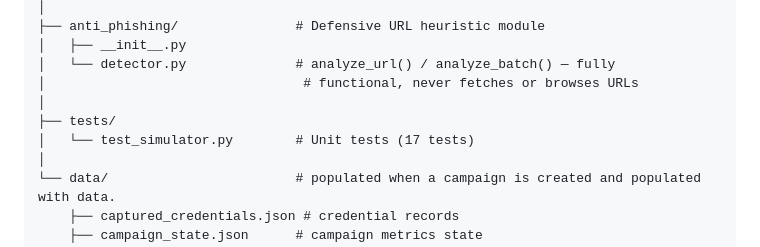
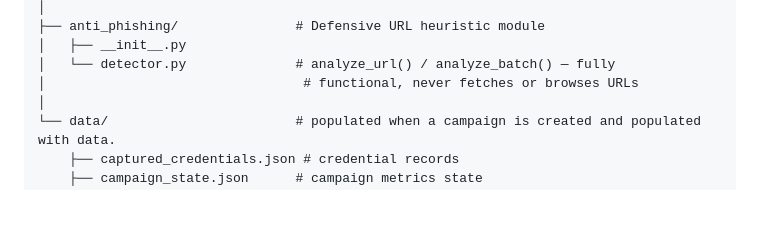
Before and after one commit to AreImanth/Social-Engineering-Phishing-Campaign, a Markdown page: README.md, the part around the change. Drawn GitHub-style; blank space fills up the shorter version.

Commit message:
updatedREADME
Removed tests directory from the project structure.

```diff
--- a/README.md
+++ b/README.md
@@ -115,9 +115,6 @@ socail_engine_working/
 │   ├── __init__.py
 │   └── detector.py              # analyze_url() / analyze_batch() — fully
 │                                 # functional, never fetches or browses URLs
-│
-├── tests/
-│   └── test_simulator.py        # Unit tests (17 tests)
 │
 └── data/                        # populated when a campaign is created and populated with data.
     ├── captured_credentials.json # credential records
```
